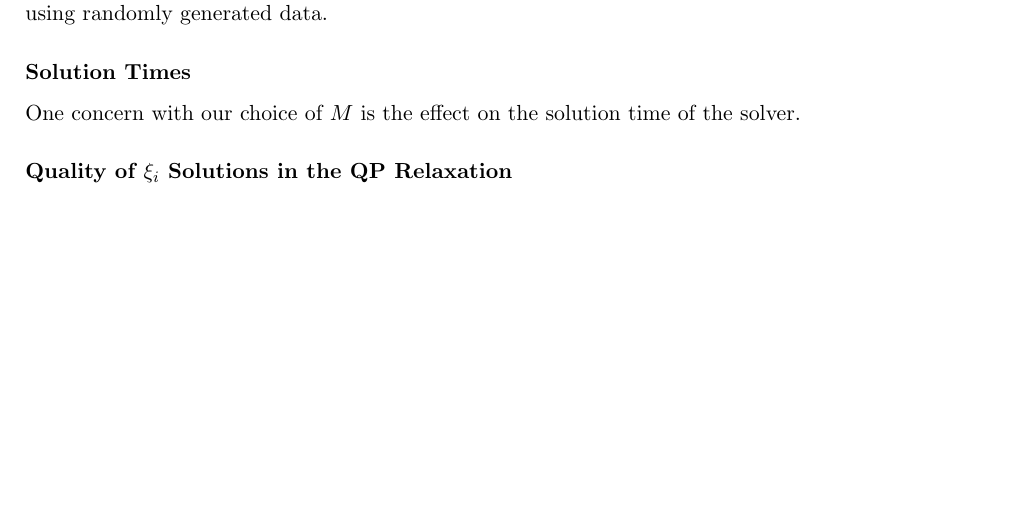
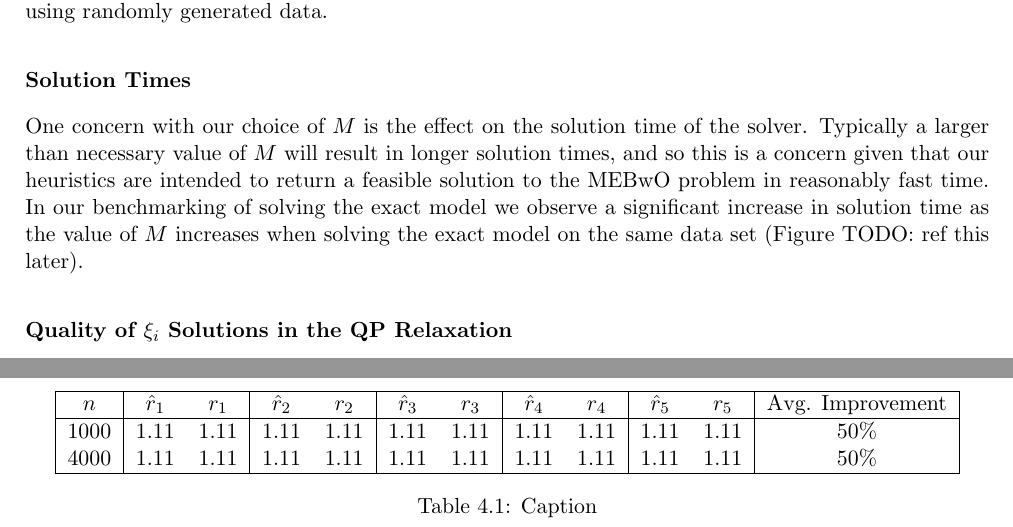
Before and after one commit to tomholmes19/Minimum-Enclosing-Balls-with-Outliers, a LaTeX thesis (tex/main.tex): part of page 17 of 34 before the commit and two parts of pages 17 and 31 of 35 after it, the two joined at a grey line, cut so that both start at the same text, the shorter picture padded with empty space. Compiled offline with pdfLaTeX.

Commit message:
Updates from Overleaf

```diff
--- a/tex/main.tex
+++ b/tex/main.tex
@@ -32,11 +32,11 @@
     \centering
     \begin{subfigure}[b]{0.3333\textwidth}
         \centering
-        \includegraphics[width=\textwidth]{#1}
+        \includegraphics[width=\textwidth]{data_plots/#1}
     \end{subfigure}
     \begin{subfigure}[b]{0.3333\textwidth}
         \centering
-        \includegraphics[width=\textwidth]{#2}
+        \includegraphics[width=\textwidth]{data_plots/#2}
     \end{subfigure}
     \hfill
     \caption{#3}
@@ -397,7 +397,7 @@ For more robust benchmarking, we would prefer a method which always returns the
 Our chosen method, which gives reliable estimates for $M$ in a reasonable time is to simply solve the $MEB$ problem for $\A$ and set $M:=2r$ for $B(c,r)=\MEB(\A)$. We know from Theorem \ref{thm:unique} that an MEB always exists and is unique for a given data set, so can always expect to receive the same $M$ value from this method. Using a heuristic approach such as Algorithm \ref{core-set algorithm} gives us a $(1+\epsilon)$-approximation to $\MEB(\A)$, so we will receive an $M$ value that is slightly larger than needed, but the effect on run time is insignificant and given that the returned $M$ value is consistent we do not introduce unneeded randomness into our methodology that is not already inherently present due to using randomly generated data.
 
 \subsubsection{Solution Times}
-One concern with our choice of $M$ is the effect on the solution time of the solver.
+One concern with our choice of $M$ is the effect on the solution time of the solver. Typically a larger than necessary value of $M$ will result in longer solution times, and so this is a concern given that our heuristics are intended to return a feasible solution to the MEBwO problem in reasonably fast time. In our benchmarking of solving the exact model we observe a significant increase in solution time as the value of $M$ increases when solving the exact model on the same data set (Figure TODO: ref this later).
 
 \subsubsection{Quality of $\xi_i$ Solutions in the QP Relaxation}
 Another concern regarding the value of $M$ for the exat model is the effect on the optimal solutions for the relaxed $\xi_i$ variables in the QP relaxation. This is important as good quality relaxed solutions are essential to Algorithm \ref{relaxation heuristic}, which uses high-valued $\xi_i$ as a proxy for how far a data point lies from the optimal center, and so for how much of an outlier that point is.
@@ -841,6 +841,18 @@ To generate this data, we simply use Algorithm \ref{alg:unitball} to generate a
 
 \subsection{Improvement Heuristics}
 \subsubsection{Direction-Constrained Single Step Heuristic}
+
+\begin{table}
+    \centering
+    \begin{tabular}{|c|cc|cc|cc|cc|cc|c|} \hline
+        $n$ & $\hat{r}_1$ & $r_1$ & $\hat{r}_2$ & $r_2$ & $\hat{r}_3$ & $r_3$ & $\hat{r}_4$ & $r_4$ & $\hat{r}_5$ & $r_5$ & Avg. Improvement \\ \hline
+        1000 & 1.11 & 1.11 & 1.11 & 1.11 & 1.11 & 1.11 & 1.11 & 1.11 & 1.11 & 1.11 & 50\% \\
+        4000 & 1.11 & 1.11 & 1.11 & 1.11 & 1.11 & 1.11 & 1.11 & 1.11 & 1.11 & 1.11 & 50\%
+        \\ \hline
+    \end{tabular}
+    \caption{Caption}
+    \label{tab:my_label}
+\end{table}
 \subsubsection{Direction-Constrained MEB}
 
 \section{Discussion}
```
